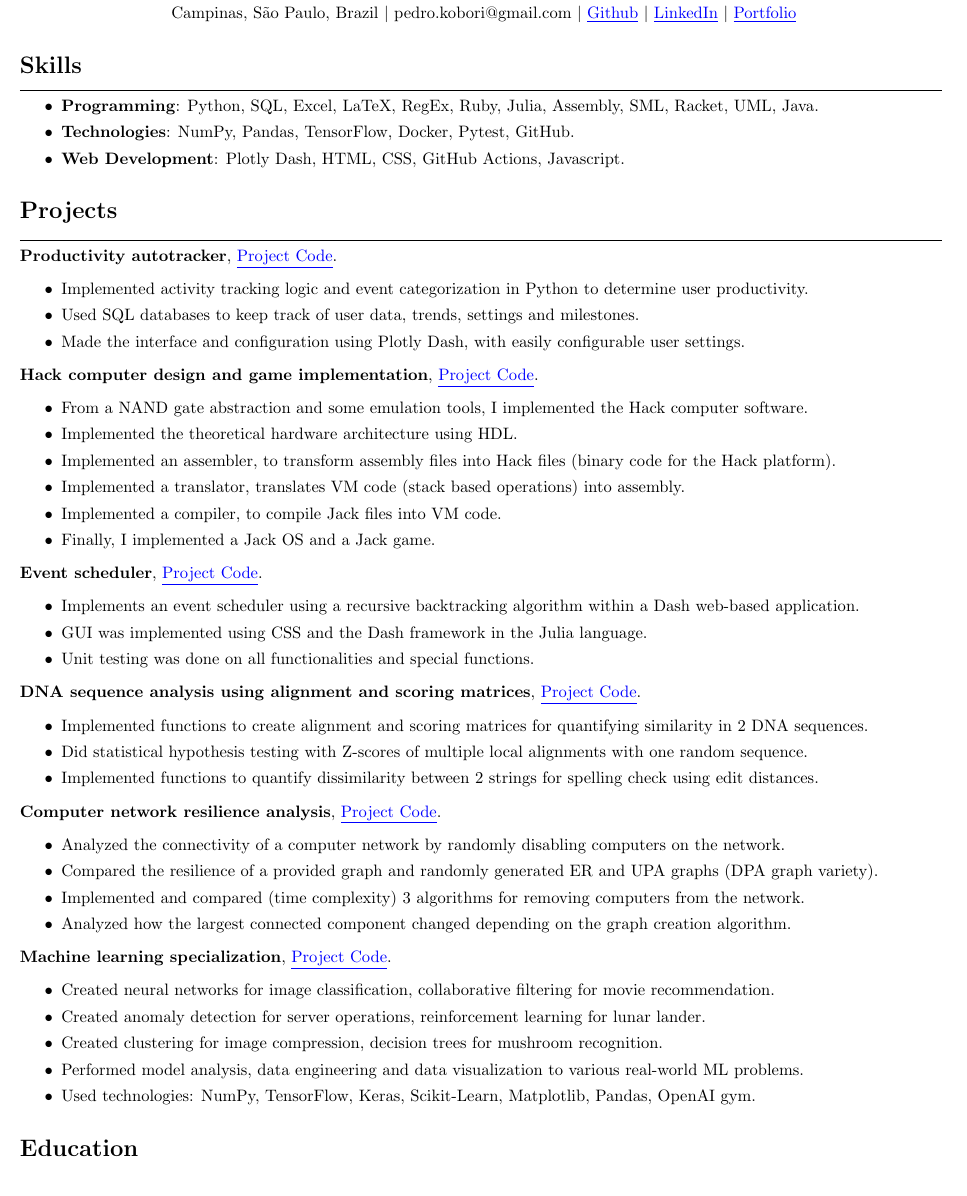
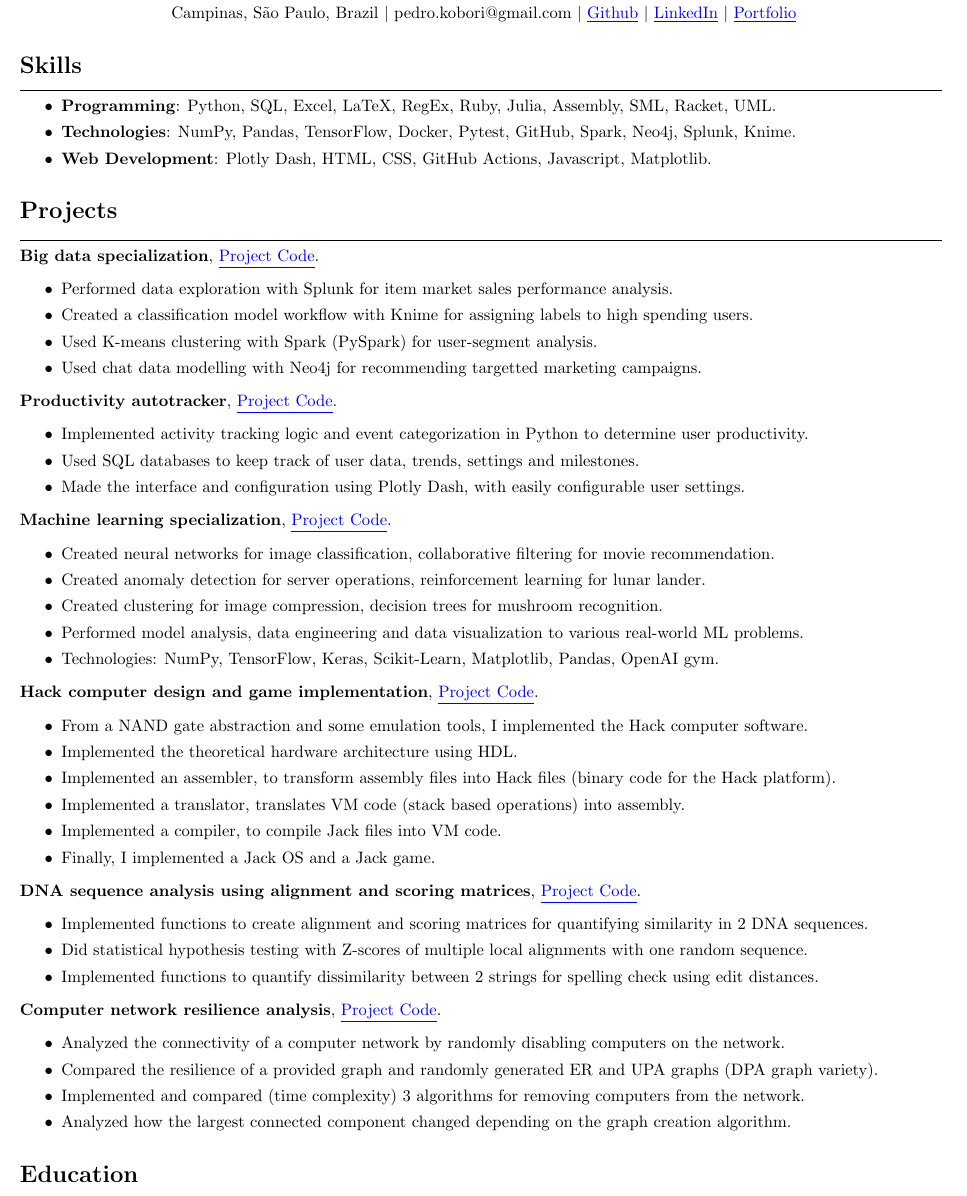
Before and after one commit to rokobo/rokobo.github.io, a LaTeX CV (assets/cv/Pedro Kobori CV-en.tex): part of the page, cut so that both start at the same text. Compiled offline with pdfLaTeX.

Commit message:
Updated CV

```diff
--- a/assets/cv/Pedro Kobori CV-en.tex
+++ b/assets/cv/Pedro Kobori CV-en.tex
@@ -43,19 +43,34 @@
 \hrule
 \vspace{2mm}
 \begin{itemize}[itemsep=0pt]
-  \item \textbf{Programming}: Python, SQL, Excel, LaTeX, RegEx, Ruby, Julia, Assembly, SML, Racket, UML, Java.
-  \item \textbf{Technologies}: NumPy, Pandas, TensorFlow, Docker, Pytest, GitHub.
-  \item \textbf{Web Development}: Plotly Dash, HTML, CSS, GitHub Actions, Javascript.
+  \item \textbf{Programming}: Python, SQL, Excel, LaTeX, RegEx, Ruby, Julia, Assembly, SML, Racket, UML.
+  \item \textbf{Technologies}: NumPy, Pandas, TensorFlow, Docker, Pytest, GitHub, Spark, Neo4j, Splunk, Knime.
+  \item \textbf{Web Development}: Plotly Dash, HTML, CSS, GitHub Actions, Javascript, Matplotlib.
 \end{itemize}
 
 \section*{Projects}
 \hrule
 \vspace{2mm}
+\textbf{Big data specialization}, \ulink{https://github.com/rokobo/Big-Data-Specialization}{Project Code}.
+\begin{itemize}[itemsep=0pt]
+  \item Performed data exploration with Splunk for item market sales performance analysis.
+  \item Created a classification model workflow with Knime for assigning labels to high spending users.
+  \item Used K-means clustering with Spark (PySpark) for user-segment analysis.
+  \item Used chat data modelling with Neo4j for recommending targetted marketing campaigns.
+\end{itemize}
 \textbf{Productivity autotracker}, \ulink{https://github.com/rokobo/Productivity-autotracker}{Project Code}.
 \begin{itemize}[itemsep=0pt]
   \item Implemented activity tracking logic and event categorization in Python to determine user productivity.
   \item Used SQL databases to keep track of user data, trends, settings and milestones.
   \item Made the interface and configuration using Plotly Dash, with easily configurable user settings.
+\end{itemize}
+\textbf{Machine learning specialization}, \ulink{https://github.com/rokobo/Machine-learning-specialization}{Project Code}.
+\begin{itemize}[itemsep=0pt]
+  \item Created neural networks for image classification, collaborative filtering for movie recommendation.
+  \item Created anomaly detection for server operations, reinforcement learning for lunar lander.
+  \item Created clustering for image compression, decision trees for mushroom recognition.
+  \item Performed model analysis, data engineering and data visualization to various real-world ML problems.
+  \item Technologies: NumPy, TensorFlow, Keras, Scikit-Learn, Matplotlib, Pandas, OpenAI gym.
 \end{itemize}
 \textbf{Hack computer design and game implementation}, \ulink{https://github.com/rokobo/From-Nand-gates-to-Tetris-implementation}{Project Code}.
 \begin{itemize}[itemsep=0pt]
@@ -65,12 +80,6 @@
   \item Implemented a translator, translates VM code (stack based operations) into assembly.
   \item Implemented a compiler, to compile Jack files into VM code.
   \item Finally, I implemented a Jack OS and a Jack game.
-\end{itemize}
-\textbf{Event scheduler}, \ulink{https://github.com/rokobo/Event-Scheduler}{Project Code}.
-\begin{itemize}[itemsep=0pt]
-  \item Implements an event scheduler using a recursive backtracking algorithm within a Dash web-based application.
-  \item GUI was implemented using CSS and the Dash framework in the Julia language.
-  \item Unit testing was done on all functionalities and special functions.
 \end{itemize}
 \textbf{DNA sequence analysis using alignment and scoring matrices}, \ulink{https://github.com/rokobo/DNA-Sequence-Analysis}{Project Code}.
 \begin{itemize}[itemsep=0pt]
@@ -84,14 +93,6 @@
   \item Compared the resilience of a provided graph and randomly generated ER and UPA graphs (DPA graph variety).
   \item Implemented and compared (time complexity) 3 algorithms for removing computers from the network.
   \item Analyzed how the largest connected component changed depending on the graph creation algorithm.
-\end{itemize}
-\textbf{Machine learning specialization}, \ulink{https://github.com/rokobo/Machine-learning-specialization}{Project Code}.
-\begin{itemize}[itemsep=0pt]
-  \item Created neural networks for image classification, collaborative filtering for movie recommendation.
-  \item Created anomaly detection for server operations, reinforcement learning for lunar lander.
-  \item Created clustering for image compression, decision trees for mushroom recognition.
-  \item Performed model analysis, data engineering and data visualization to various real-world ML problems.
-  \item Used technologies: NumPy, TensorFlow, Keras, Scikit-Learn, Matplotlib, Pandas, OpenAI gym.
 \end{itemize}
 
 \section*{Education}
```
Also changed, not shown: assets/cv/Pedro Kobori CV-en.pdf.
